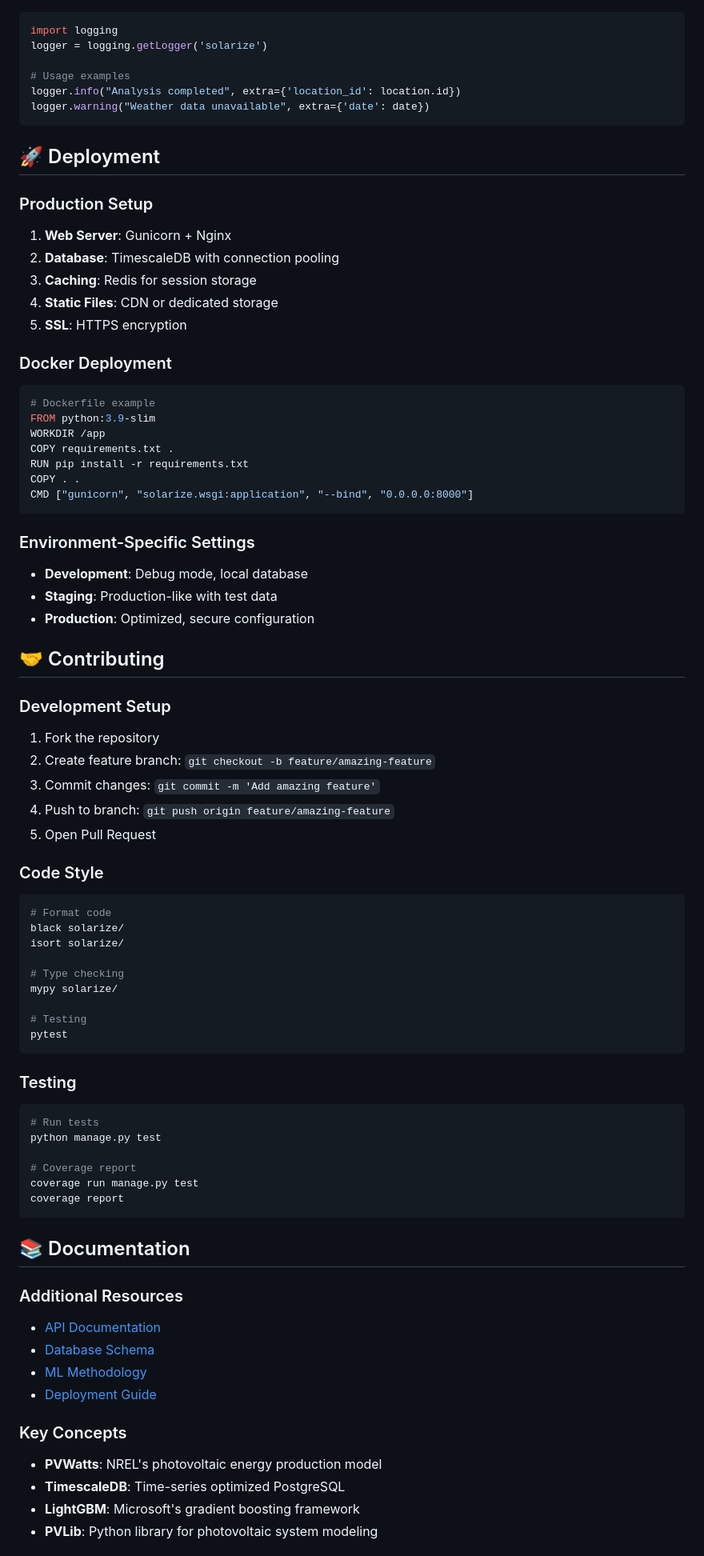
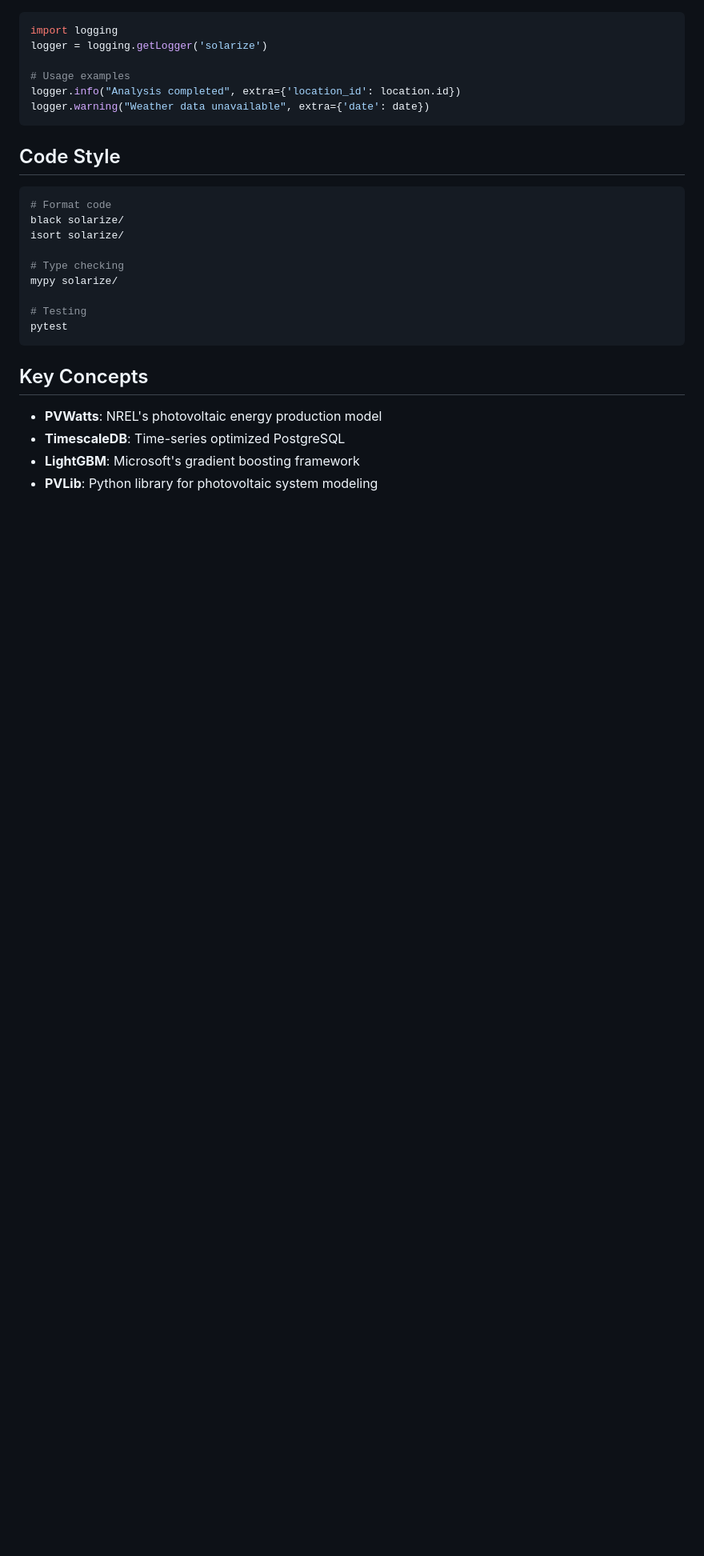
Before and after one commit to pluto476526/solarize, a Markdown page: README.md, the part around one of its changes. Shown at 80% size. Rendered like a GitHub page; blank space fills up the shorter version.

Commit message:
auto-commit [2025-10-07 13:28:18]

````diff
--- a/README.md
+++ b/README.md
@@ -269,41 +225,7 @@ logger.info("Analysis completed", extra={'location_id': location.id})
 logger.warning("Weather data unavailable", extra={'date': date})
 ```
 
-## 🚀 Deployment
-
-### Production Setup
-1. **Web Server**: Gunicorn + Nginx
-2. **Database**: TimescaleDB with connection pooling
-3. **Caching**: Redis for session storage
-4. **Static Files**: CDN or dedicated storage
-5. **SSL**: HTTPS encryption
-
-### Docker Deployment
-```dockerfile
-# Dockerfile example
-FROM python:3.9-slim
-WORKDIR /app
-COPY requirements.txt .
-RUN pip install -r requirements.txt
-COPY . .
-CMD ["gunicorn", "solarize.wsgi:application", "--bind", "0.0.0.0:8000"]
-```
-
-### Environment-Specific Settings
-- **Development**: Debug mode, local database
-- **Staging**: Production-like with test data
-- **Production**: Optimized, secure configuration
-
-## 🤝 Contributing
-
-### Development Setup
-1. Fork the repository
-2. Create feature branch: `git checkout -b feature/amazing-feature`
-3. Commit changes: `git commit -m 'Add amazing feature'`
-4. Push to branch: `git push origin feature/amazing-feature`
-5. Open Pull Request
-
-### Code Style
+## Code Style
 ```bash
 # Format code
 black solarize/
@@ -316,25 +238,8 @@ mypy solarize/
 pytest
 ```
 
-### Testing
-```bash
-# Run tests
-python manage.py test
 
-# Coverage report
-coverage run manage.py test
-coverage report
-```
-
-## 📚 Documentation
-
-### Additional Resources
-- [API Documentation](docs/api.md)
-- [Database Schema](docs/database.md)
-- [ML Methodology](docs/ml-methodology.md)
-- [Deployment Guide](docs/deployment.md)
-
-### Key Concepts
+## Key Concepts
 - **PVWatts**: NREL's photovoltaic energy production model
 - **TimescaleDB**: Time-series optimized PostgreSQL
 - **LightGBM**: Microsoft's gradient boosting framework
````
Also changed, not shown: other parts of README.md (+20 -70 lines).
